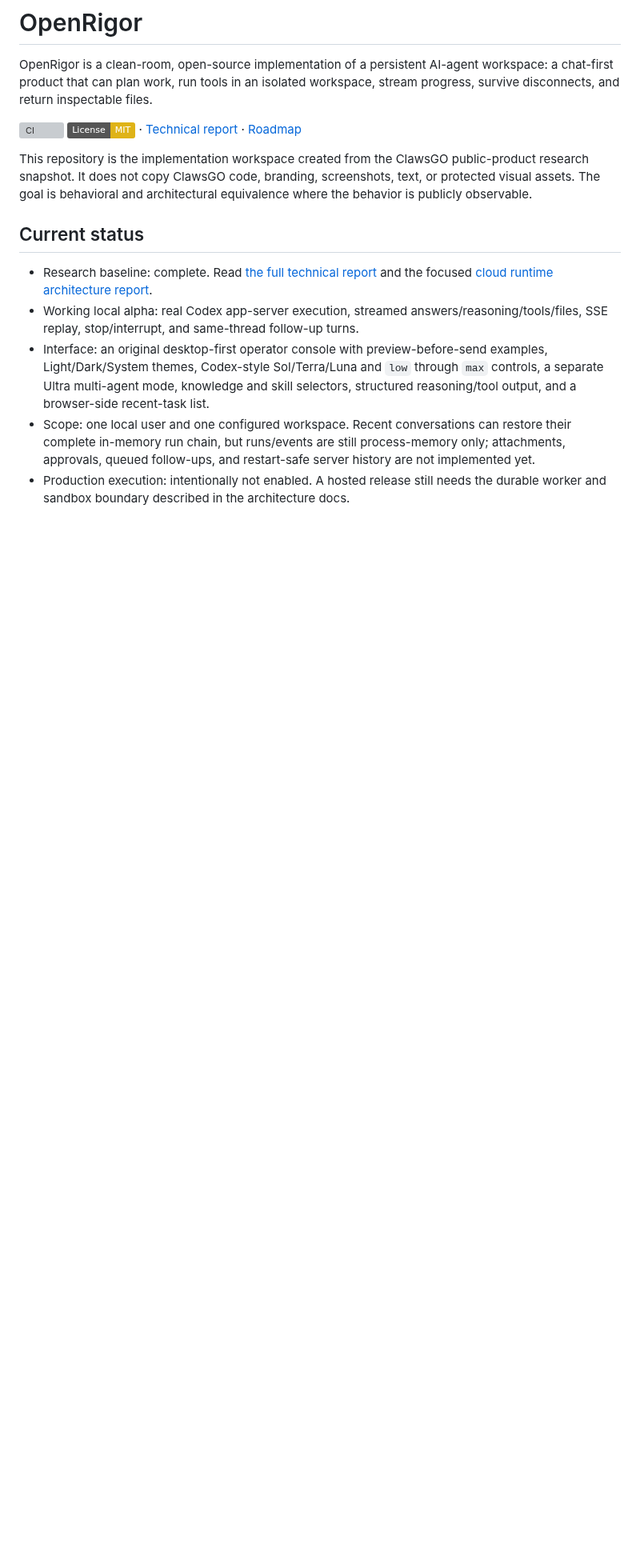
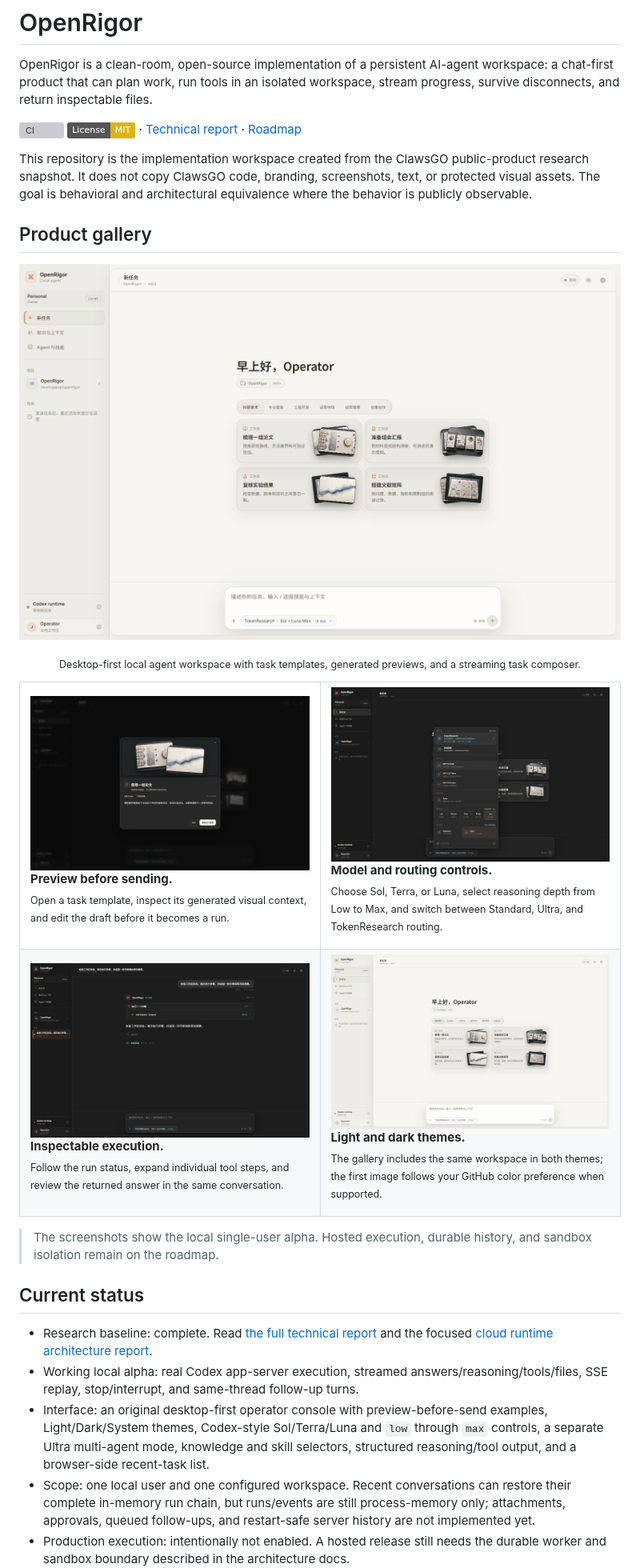
Before and after one commit to wangyunjeff/OpenRigor, a Markdown page: README.md, the part around the change. Shown at 80% size. Drawn GitHub-style; pictures changed too: docs/assets/openrigor-example-preview-dark.png (added), docs/assets/openrigor-home-light.png (added), docs/assets/openrigor-routing-dark.png (added); badges without logos; blank space fills up the shorter version; grey boxes are pictures that could not be loaded.

Commit message:
docs: add README product gallery

```diff
--- a/README.md
+++ b/README.md
@@ -5,6 +5,43 @@ OpenRigor is a clean-room, open-source implementation of a persistent AI-agent w
 [![CI](https://github.com/wangyunjeff/OpenRigor/actions/workflows/ci.yml/badge.svg)](https://github.com/wangyunjeff/OpenRigor/actions/workflows/ci.yml) [![License: MIT](https://img.shields.io/badge/License-MIT-yellow.svg)](LICENSE) · [Technical report](docs/TECHNICAL_REPORT.md) · [Roadmap](docs/ROADMAP.md)
 
 This repository is the implementation workspace created from the ClawsGO public-product research snapshot. It does not copy ClawsGO code, branding, screenshots, text, or protected visual assets. The goal is behavioral and architectural equivalence where the behavior is publicly observable.
+
+## Product gallery
+
+<p align="center">
+  <picture>
+    <source media="(prefers-color-scheme: dark)" srcset="docs/assets/openrigor-home-dark.png">
+    <source media="(prefers-color-scheme: light)" srcset="docs/assets/openrigor-home-light.png">
+    <img src="docs/assets/openrigor-home-light.png" alt="OpenRigor desktop-first local agent workspace" width="100%">
+  </picture>
+</p>
+
+<p align="center"><sub>Desktop-first local agent workspace with task templates, generated previews, and a streaming task composer.</sub></p>
+
+<table>
+  <tr>
+    <td width="50%" valign="top">
+      <img src="docs/assets/openrigor-example-preview-dark.png" alt="OpenRigor task template preview dialog" width="100%">
+      <p><strong>Preview before sending.</strong><br><sub>Open a task template, inspect its generated visual context, and edit the draft before it becomes a run.</sub></p>
+    </td>
+    <td width="50%" valign="top">
+      <img src="docs/assets/openrigor-routing-dark.png" alt="OpenRigor TokenResearch model and reasoning controls" width="100%">
+      <p><strong>Model and routing controls.</strong><br><sub>Choose Sol, Terra, or Luna, select reasoning depth from Low to Max, and switch between Standard, Ultra, and TokenResearch routing.</sub></p>
+    </td>
+  </tr>
+  <tr>
+    <td width="50%" valign="top">
+      <img src="docs/assets/openrigor-run-dark.png" alt="OpenRigor completed task with execution step details" width="100%">
+      <p><strong>Inspectable execution.</strong><br><sub>Follow the run status, expand individual tool steps, and review the returned answer in the same conversation.</sub></p>
+    </td>
+    <td width="50%" valign="top">
+      <img src="docs/assets/openrigor-home-light.png" alt="OpenRigor light theme workspace" width="100%">
+      <p><strong>Light and dark themes.</strong><br><sub>The gallery includes the same workspace in both themes; the first image follows your GitHub color preference when supported.</sub></p>
+    </td>
+  </tr>
+</table>
+
+> The screenshots show the local single-user alpha. Hosted execution, durable history, and sandbox isolation remain on the roadmap.
 
 ## Current status
 
```
Also changed, not shown: docs/assets/openrigor-home-dark.png (added).
